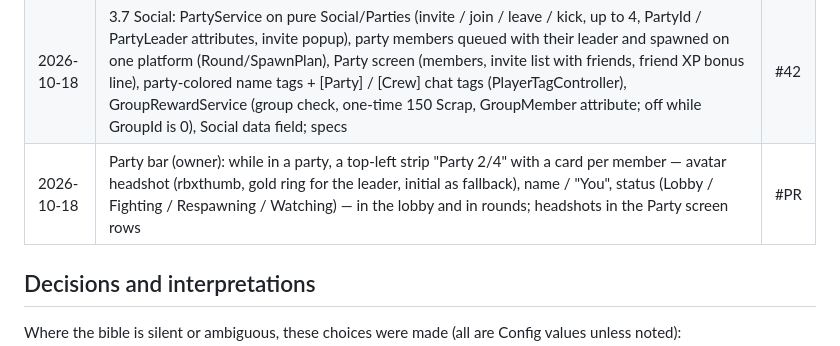
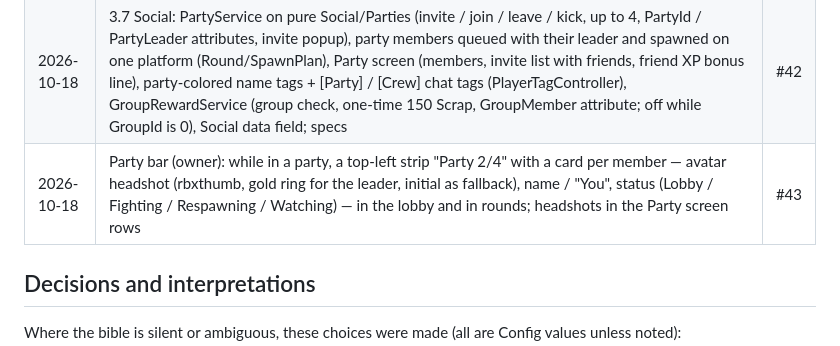
Before and after one commit to xbunny416/House-Brawl, a Markdown page: CLAUDE.md, the part around the change. Drawn GitHub-style.

Commit message:
Record PR #43 in the progress log
Co-Authored-By: Claude Opus 5.5 <noreply@anthropic.com>

```diff
--- a/CLAUDE.md
+++ b/CLAUDE.md
@@ -270,7 +270,7 @@ any errors are fixed before the next item.
 | 2026-10-17 | 3.4 Quests: QuestService (every lifetime stat counts toward today's 3 daily quests — a per-player pick of the 7 — and the weekly one, in the round's mode; done = Scrap at once + notice), Quests screen (progress bars, rewards, reset countdowns) from the menu and the lobby quest board (walk-up prompt), Quests data field, DataService.StatIncremented, RoundService.currentMode, dev "Finish quest" (+ "Next day" restarts daily quests), pure QuestRules + specs | #40 |
 | 2026-10-17 | 3.6 Leaderboards (3.5 Badges skipped by the owner): LeaderboardService (all-time + weekly Wins / KOs / Level in OrderedDataStores, changed scores saved every 2 min and on leave / close, tops read + names looked up, Leaderboards remote; this-server fallback offline; nothing saved from private servers), LeaderboardWeek data, lobby screens (top 10, all-time / this week every 10 s), Leaderboard menu screen (top 50), pure LeaderboardRules + specs | #41 |
 | 2026-10-18 | 3.7 Social: PartyService on pure Social/Parties (invite / join / leave / kick, up to 4, PartyId / PartyLeader attributes, invite popup), party members queued with their leader and spawned on one platform (Round/SpawnPlan), Party screen (members, invite list with friends, friend XP bonus line), party-colored name tags + [Party] / [Crew] chat tags (PlayerTagController), GroupRewardService (group check, one-time 150 Scrap, GroupMember attribute; off while GroupId is 0), Social data field; specs | #42 |
-| 2026-10-18 | Party bar (owner): while in a party, a top-left strip "Party 2/4" with a card per member — avatar headshot (rbxthumb, gold ring for the leader, initial as fallback), name / "You", status (Lobby / Fighting / Respawning / Watching) — in the lobby and in rounds; headshots in the Party screen rows | #PR |
+| 2026-10-18 | Party bar (owner): while in a party, a top-left strip "Party 2/4" with a card per member — avatar headshot (rbxthumb, gold ring for the leader, initial as fallback), name / "You", status (Lobby / Fighting / Respawning / Watching) — in the lobby and in rounds; headshots in the Party screen rows | #43 |
 
 ## Decisions and interpretations
 
```
